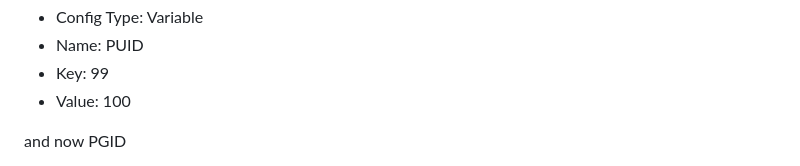
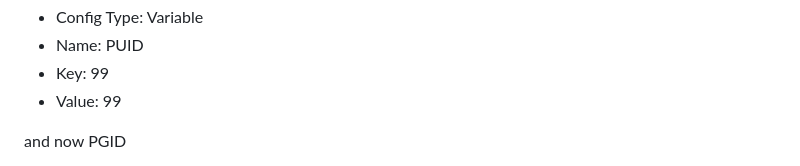
Before and after one commit to ThePornDatabase/namer, a Markdown page: install instructions.md, the part around the change. Drawn GitHub-style.

Commit message:
Update install instructions.md (#181)
* Prep for whisparr users.

* release 1.13.0

* Update install instructions.md

Correcting PUID Value

---------

Co-authored-by: 4c0d3r <nope>
Co-authored-by: 4c0d3r <98072521+4c0d3r@users.noreply.github.com>

```diff
--- a/install instructions.md
+++ b/install instructions.md
@@ -102,7 +102,7 @@ Now we're going to go ahead and get our UID and GID passed for namer permissions
 * Config Type: Variable
 * Name: PUID
 * Key: 99
-* Value: 100
+* Value: 99
 
 and now PGID
 
```
